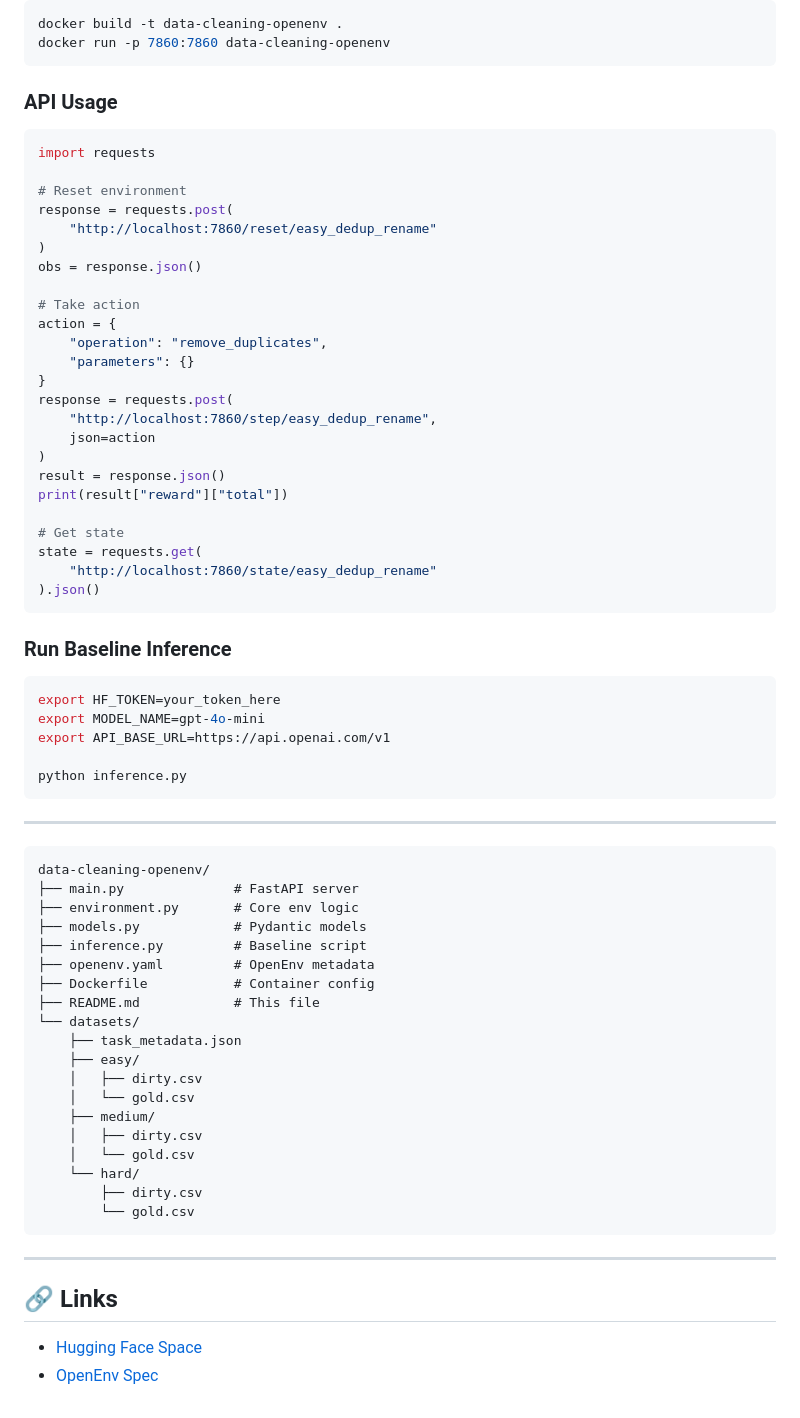
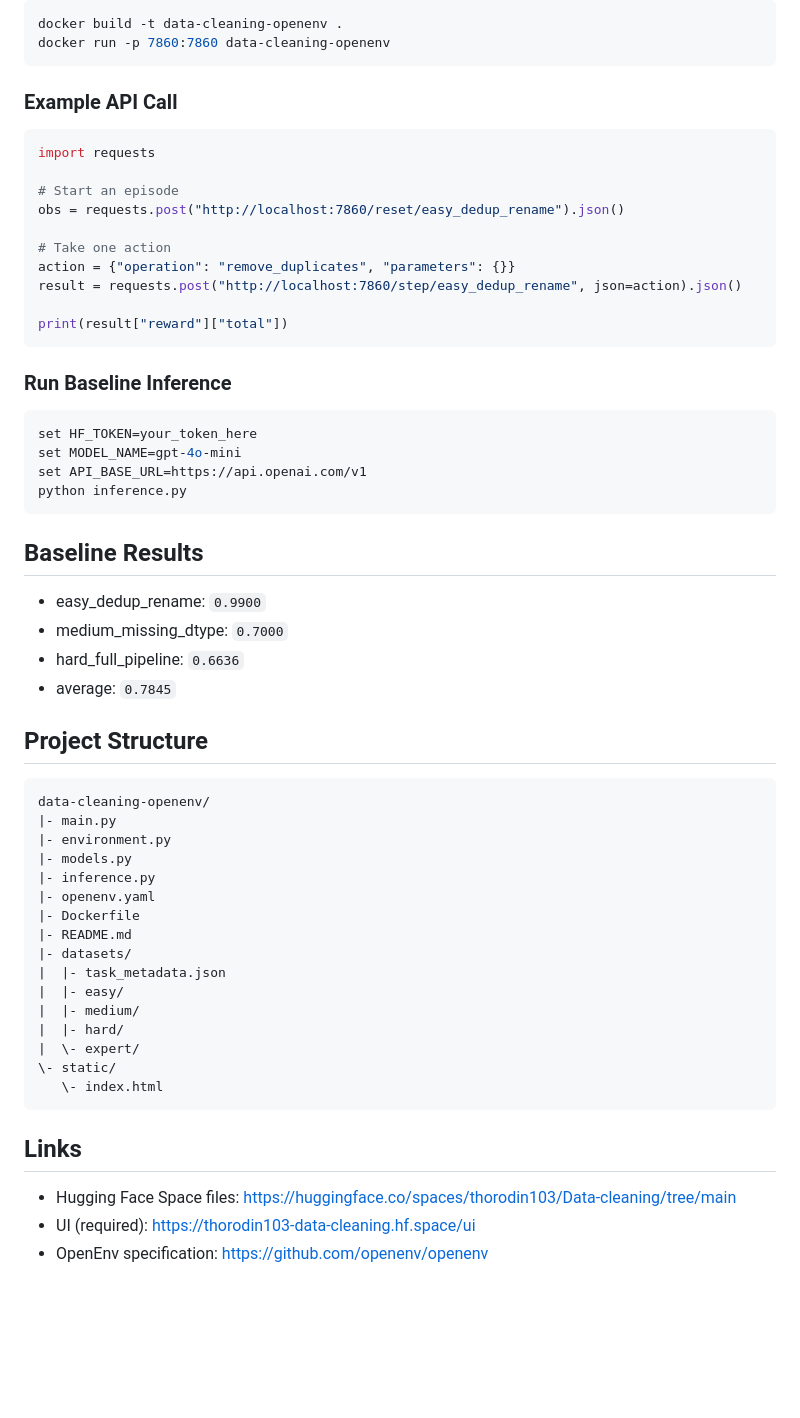
Before and after one commit to ReverseCoder1/CleanifyAI, a Markdown page: README.md, the part around one of its changes. Drawn GitHub-style; blank space fills up the shorter version.

````diff
--- a/README.md
+++ b/README.md
@@ -172,69 +99,60 @@ docker build -t data-cleaning-openenv .
 docker run -p 7860:7860 data-cleaning-openenv
 ```
 
-### API Usage
+### Example API Call
+
 ```python
 import requests
 
-# Reset environment
-response = requests.post(
-    "http://localhost:7860/reset/easy_dedup_rename"
-)
-obs = response.json()
+# Start an episode
+obs = requests.post("http://localhost:7860/reset/easy_dedup_rename").json()
 
-# Take action
-action = {
-    "operation": "remove_duplicates",
-    "parameters": {}
-}
-response = requests.post(
-    "http://localhost:7860/step/easy_dedup_rename",
-    json=action
-)
-result = response.json()
+# Take one action
+action = {"operation": "remove_duplicates", "parameters": {}}
+result = requests.post("http://localhost:7860/step/easy_dedup_rename", json=action).json()
+
 print(result["reward"]["total"])
-
-# Get state
-state = requests.get(
-    "http://localhost:7860/state/easy_dedup_rename"
-).json()
 ```
 
 ### Run Baseline Inference
+
 ```bash
-export HF_TOKEN=your_token_here
-export MODEL_NAME=gpt-4o-mini
-export API_BASE_URL=https://api.openai.com/v1
-
+set HF_TOKEN=your_token_here
+set MODEL_NAME=gpt-4o-mini
+set API_BASE_URL=https://api.openai.com/v1
 python inference.py
 ```
 
----
-```
+## Baseline Results
+
+- easy_dedup_rename: `0.9900`
+- medium_missing_dtype: `0.7000`
+- hard_full_pipeline: `0.6636`
+- average: `0.7845`
+
+## Project Structure
+
+```text
 data-cleaning-openenv/
-├── main.py              # FastAPI server
-├── environment.py       # Core env logic
-├── models.py            # Pydantic models
-├── inference.py         # Baseline script
-├── openenv.yaml         # OpenEnv metadata
-├── Dockerfile           # Container config
-├── README.md            # This file
-└── datasets/
-    ├── task_metadata.json
-    ├── easy/
-    │   ├── dirty.csv
-    │   └── gold.csv
-    ├── medium/
-    │   ├── dirty.csv
-    │   └── gold.csv
-    └── hard/
-        ├── dirty.csv
-        └── gold.csv
+|- main.py
+|- environment.py
+|- models.py
+|- inference.py
+|- openenv.yaml
+|- Dockerfile
+|- README.md
+|- datasets/
+|  |- task_metadata.json
+|  |- easy/
+|  |- medium/
+|  |- hard/
+|  \- expert/
+\- static/
+   \- index.html
 ```
 
----
+## Links
 
-## 🔗 Links
-
-- [Hugging Face Space](https://huggingface.co/spaces/thorodin103/data-cleaning-openenv)
-- [OpenEnv Spec](https://github.com/openenv/openenv)
+- Hugging Face Space files: https://huggingface.co/spaces/thorodin103/Data-cleaning/tree/main
+- UI (required): https://thorodin103-data-cleaning.hf.space/ui
+- OpenEnv specification: https://github.com/openenv/openenv
````
Also changed, not shown: other parts of README.md (+56 -129 lines).
